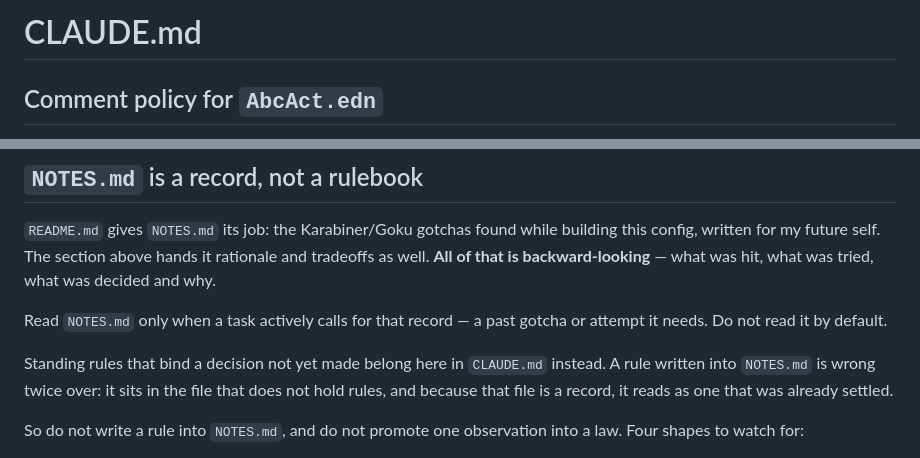
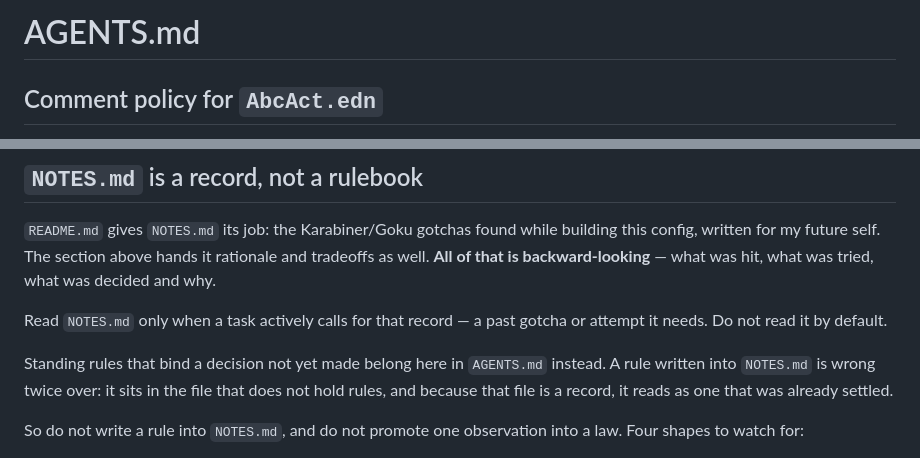
Before and after one commit to soh-arch/goku-karabiner-config, a Markdown page: AGENTS.md, 2 parts joined by grey strips. Rendered like a GitHub page.

Commit message:
docs: rename CLAUDE.md to AGENTS.md
Co-Authored-By: Claude Opus 5.5 <noreply@anthropic.com>

```diff
--- a/CLAUDE.md
+++ b/AGENTS.md
@@ -1,4 +1,4 @@
-# CLAUDE.md
+# AGENTS.md
 
 ## Comment policy for `AbcAct.edn`
 
@@ -35,7 +35,7 @@ Read `NOTES.md` only when a task actively calls for that record — a past
 gotcha or attempt it needs. Do not read it by default.
 
 Standing rules that bind a decision not yet made belong here in
-`CLAUDE.md` instead. A rule written into `NOTES.md` is wrong twice over:
+`AGENTS.md` instead. A rule written into `NOTES.md` is wrong twice over:
 it sits in the file that does not hold rules, and because that file is a
 record, it reads as one that was already settled.
 
```
Also changed, not shown: NOTES.md (+3 -3 lines).
